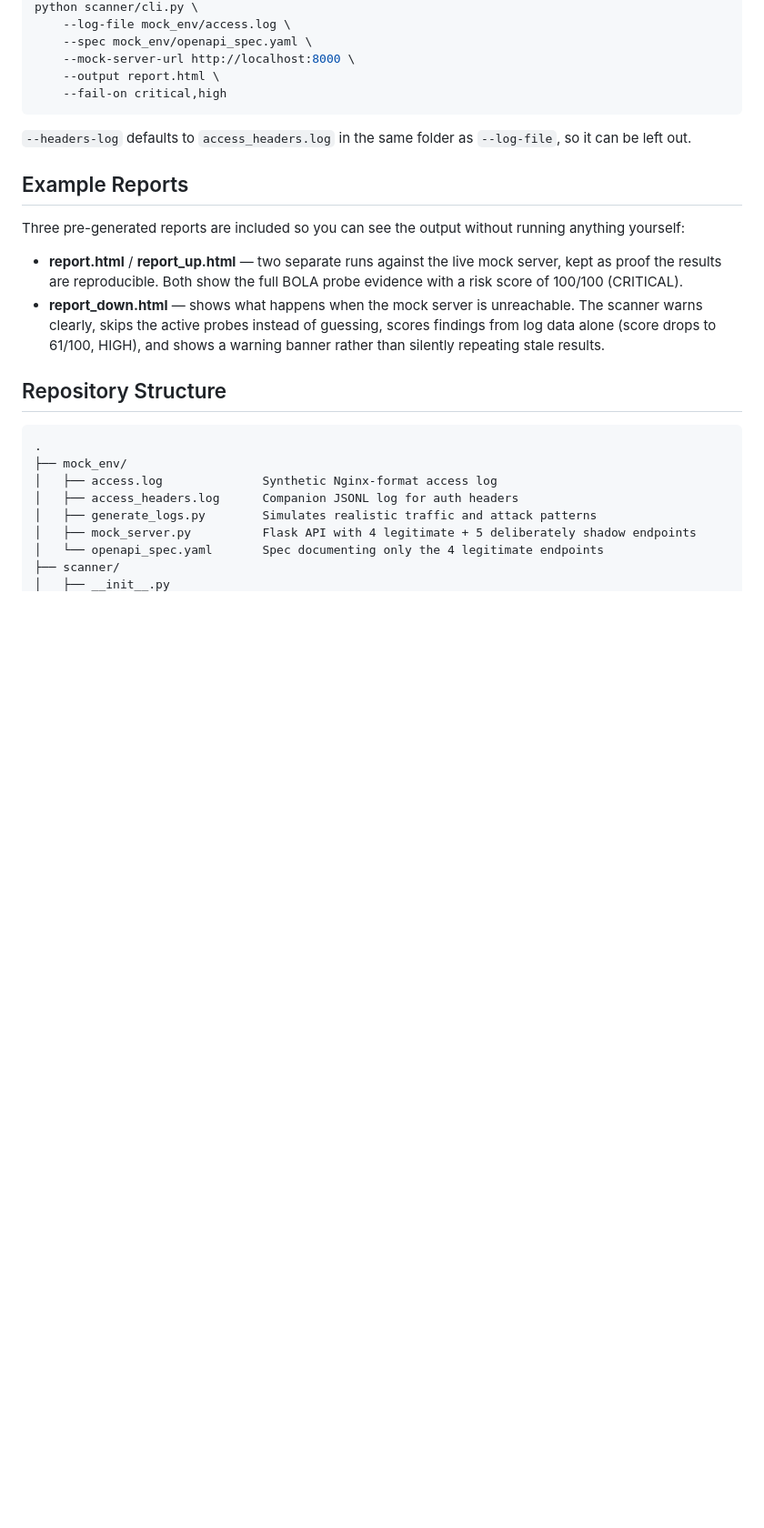
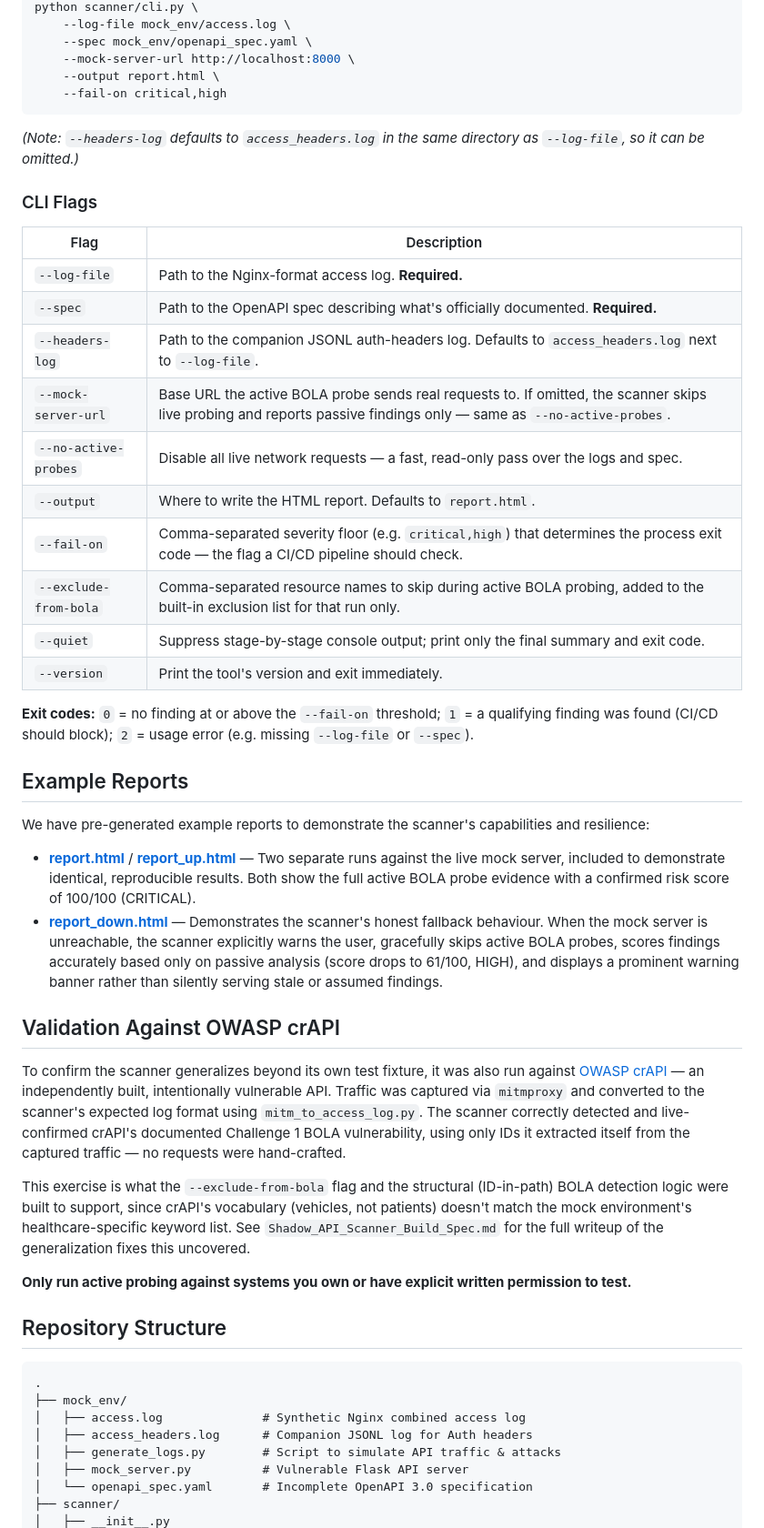
Before and after one commit to ekansh-jaiswal/ShadowAPI-Scanner, a Markdown page: README.md, the part around one of its changes. Shown at 91% size. Drawn GitHub-style; blank space fills up the shorter version.

````diff
--- a/README.md
+++ b/README.md
@@ -34,24 +53,49 @@ python scanner/cli.py \
     --fail-on critical,high
 ```
 
-`--headers-log` defaults to `access_headers.log` in the same folder as `--log-file`, so it can be left out.
+*(Note: `--headers-log` defaults to `access_headers.log` in the same directory as `--log-file`, so it can be omitted.)*
+
+### CLI Flags
+
+| Flag | Description |
+|---|---|
+| `--log-file` | Path to the Nginx-format access log. **Required.** |
+| `--spec` | Path to the OpenAPI spec describing what's officially documented. **Required.** |
+| `--headers-log` | Path to the companion JSONL auth-headers log. Defaults to `access_headers.log` next to `--log-file`. |
+| `--mock-server-url` | Base URL the active BOLA probe sends real requests to. If omitted, the scanner skips live probing and reports passive findings only — same as `--no-active-probes`. |
+| `--no-active-probes` | Disable all live network requests — a fast, read-only pass over the logs and spec. |
+| `--output` | Where to write the HTML report. Defaults to `report.html`. |
+| `--fail-on` | Comma-separated severity floor (e.g. `critical,high`) that determines the process exit code — the flag a CI/CD pipeline should check. |
+| `--exclude-from-bola` | Comma-separated resource names to skip during active BOLA probing, added to the built-in exclusion list for that run only. |
+| `--quiet` | Suppress stage-by-stage console output; print only the final summary and exit code. |
+| `--version` | Print the tool's version and exit immediately. |
+
+**Exit codes:** `0` = no finding at or above the `--fail-on` threshold; `1` = a qualifying finding was found (CI/CD should block); `2` = usage error (e.g. missing `--log-file` or `--spec`).
 
 ## Example Reports
 
-Three pre-generated reports are included so you can see the output without running anything yourself:
+We have pre-generated example reports to demonstrate the scanner's capabilities and resilience:
 
-- **report.html** / **report_up.html** — two separate runs against the live mock server, kept as proof the results are reproducible. Both show the full BOLA probe evidence with a risk score of 100/100 (CRITICAL).
-- **report_down.html** — shows what happens when the mock server is unreachable. The scanner warns clearly, skips the active probes instead of guessing, scores findings from log data alone (score drops to 61/100, HIGH), and shows a warning banner rather than silently repeating stale results.
+- [**report.html**](report.html) / [**report_up.html**](report_up.html) — Two separate runs against the live mock server, included to demonstrate identical, reproducible results. Both show the full active BOLA probe evidence with a confirmed risk score of 100/100 (CRITICAL).
+- [**report_down.html**](report_down.html) — Demonstrates the scanner's honest fallback behaviour. When the mock server is unreachable, the scanner explicitly warns the user, gracefully skips active BOLA probes, scores findings accurately based only on passive analysis (score drops to 61/100, HIGH), and displays a prominent warning banner rather than silently serving stale or assumed findings.
+
+## Validation Against OWASP crAPI
+
+To confirm the scanner generalizes beyond its own test fixture, it was also run against [OWASP crAPI](https://github.com/OWASP/crAPI) — an independently built, intentionally vulnerable API. Traffic was captured via `mitmproxy` and converted to the scanner's expected log format using `mitm_to_access_log.py`. The scanner correctly detected and live-confirmed crAPI's documented Challenge 1 BOLA vulnerability, using only IDs it extracted itself from the captured traffic — no requests were hand-crafted.
+
+This exercise is what the `--exclude-from-bola` flag and the structural (ID-in-path) BOLA detection logic were built to support, since crAPI's vocabulary (vehicles, not patients) doesn't match the mock environment's healthcare-specific keyword list. See `Shadow_API_Scanner_Build_Spec.md` for the full writeup of the generalization fixes this uncovered.
+
+**Only run active probing against systems you own or have explicit written permission to test.**
 
 ## Repository Structure
 
 ```
 .
 ├── mock_env/
-│   ├── access.log              Synthetic Nginx-format access log
-│   ├── access_headers.log      Companion JSONL log for auth headers
-│   ├── generate_logs.py        Simulates realistic traffic and attack patterns
-│   ├── mock_server.py          Flask API with 4 legitimate + 5 deliberately shadow endpoints
-│   └── openapi_spec.yaml       Spec documenting only the 4 legitimate endpoints
+│   ├── access.log              # Synthetic Nginx combined access log
+│   ├── access_headers.log      # Companion JSONL log for Auth headers
+│   ├── generate_logs.py        # Script to simulate API traffic & attacks
+│   ├── mock_server.py          # Vulnerable Flask API server
+│   └── openapi_spec.yaml       # Incomplete OpenAPI 3.0 specification
 ├── scanner/
 │   ├── __init__.py
````
Also changed, not shown: other parts of README.md (+57 -28 lines).
